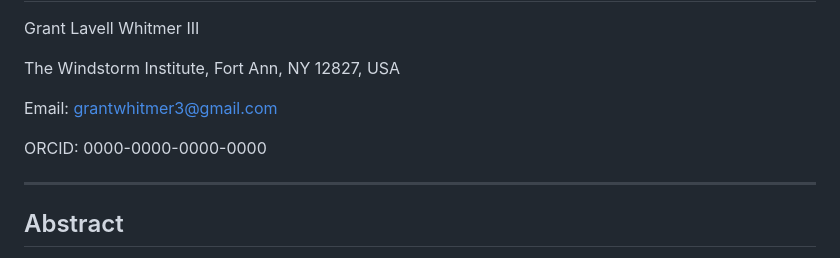
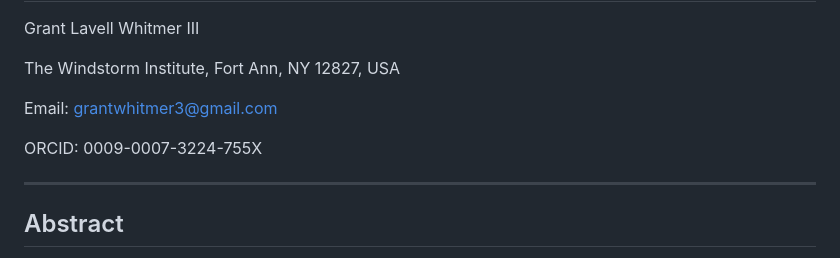
Before and after one commit to Windstorm-Institute/fons-constraint, a Markdown page: paper-rsif-draft.md, the part around the change. Rendered like a GitHub page.

Commit message:
Update ORCID to 0009-0007-3224-755X in submission drafts
Co-Authored-By: Claude Opus 4.6 (1M context) <noreply@anthropic.com>

```diff
--- a/paper-rsif-draft.md
+++ b/paper-rsif-draft.md
@@ -6,7 +6,7 @@ The Windstorm Institute, Fort Ann, NY 12827, USA
 
 Email: grantwhitmer3@gmail.com
 
-ORCID: 0000-0000-0000-0000
+ORCID: 0009-0007-3224-755X
 
 ---
 
```
